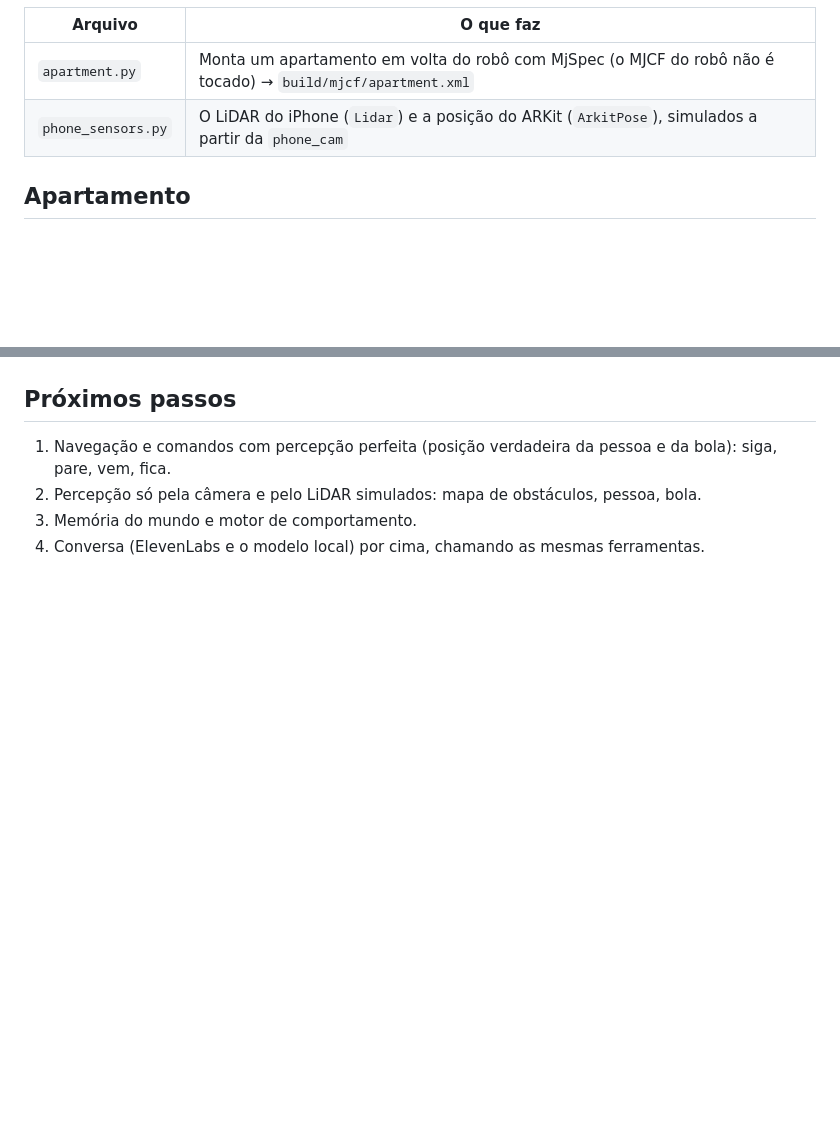
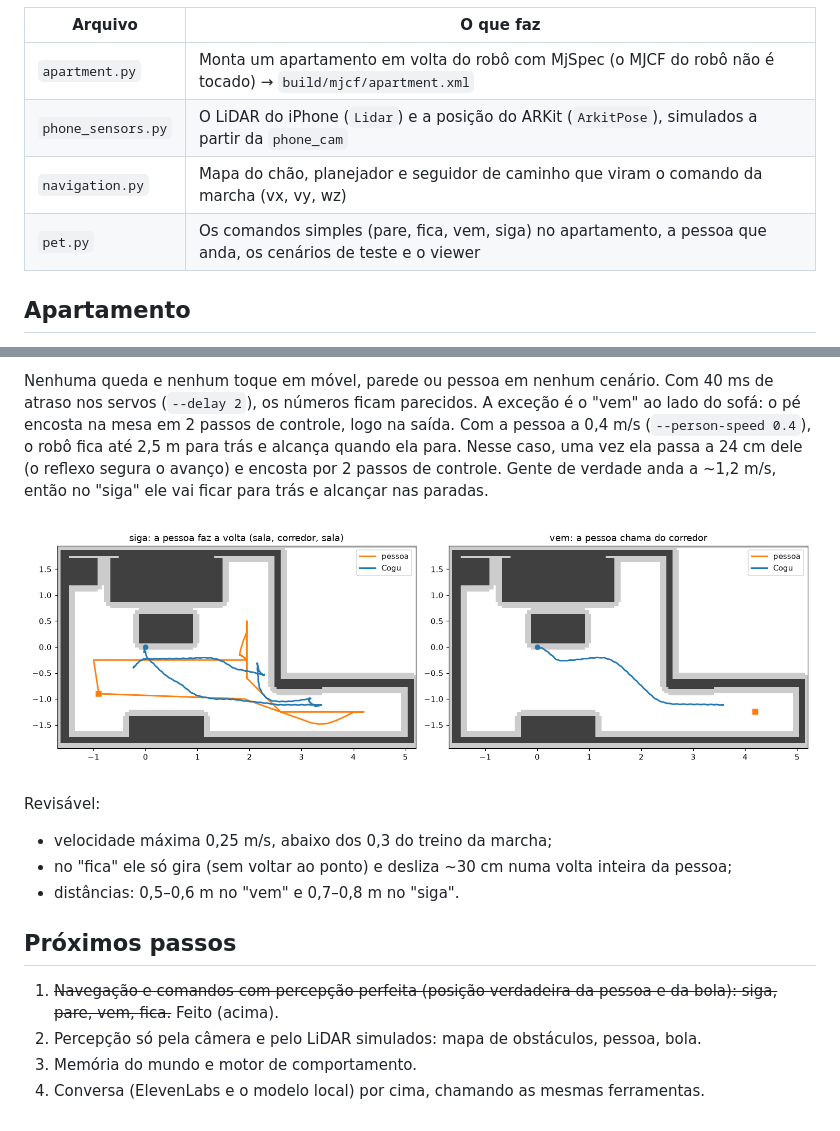
Before and after one commit to laroccathebrux/cogu, a Markdown page: sim/brain/README.md, 2 parts joined by grey strips. Rendered like a GitHub page; pictures changed too: docs/renders/sim_pet_commands.png (added); blank space fills up the shorter version.

```diff
--- a/sim/brain/README.md
+++ b/sim/brain/README.md
@@ -7,6 +7,8 @@ MuJoCo, antes do app em Swift. Tudo que o celular vai ver sai da câmera `phone_
 |---|---|
 | `apartment.py` | Monta um apartamento em volta do robô com MjSpec (o MJCF do robô não é tocado) → `build/mjcf/apartment.xml` |
 | `phone_sensors.py` | O LiDAR do iPhone (`Lidar`) e a posição do ARKit (`ArkitPose`), simulados a partir da `phone_cam` |
+| `navigation.py` | Mapa do chão, planejador e seguidor de caminho que viram o comando da marcha (vx, vy, wz) |
+| `pet.py` | Os comandos simples (pare, fica, vem, siga) no apartamento, a pessoa que anda, os cenários de teste e o viewer |
 
 ## Apartamento
 
@@ -45,6 +101,20 @@ uv run python sim/brain/phone_sensors.py --at 2.1 0.9 -145    # -> docs/renders/
+Nenhuma queda e nenhum toque em móvel, parede ou pessoa em nenhum cenário. Com 40 ms de atraso nos servos
+(`--delay 2`), os números ficam parecidos. A exceção é o "vem" ao lado do sofá: o pé encosta na mesa em 2 passos
+de controle, logo na saída. Com a pessoa a 0,4 m/s (`--person-speed 0.4`), o robô fica até 2,5 m para trás e alcança
+quando ela para. Nesse caso, uma vez ela passa a 24 cm dele (o reflexo segura o avanço) e encosta por 2 passos de
+controle. Gente de verdade anda a ~1,2 m/s, então no "siga" ele vai ficar para trás e alcançar nas paradas.
+
+![trajetos no siga e no vem](../../docs/renders/sim_pet_commands.png)
+
+Revisável:
+- velocidade máxima 0,25 m/s, abaixo dos 0,3 do treino da marcha;
+- no "fica" ele só gira (sem voltar ao ponto) e desliza ~30 cm numa volta inteira da pessoa;
+- distâncias: 0,5–0,6 m no "vem" e 0,7–0,8 m no "siga".
+
 ## Próximos passos
 
-1. Navegação e comandos com percepção perfeita (posição verdadeira da pessoa e da bola): siga, pare, vem, fica.
+1. ~~Navegação e comandos com percepção perfeita (posição verdadeira da pessoa e da bola): siga, pare, vem, fica.~~
+   Feito (acima).
 2. Percepção só pela câmera e pelo LiDAR simulados: mapa de obstáculos, pessoa, bola.
 3. Memória do mundo e motor de comportamento.
 4. Conversa (ElevenLabs e o modelo local) por cima, chamando as mesmas ferramentas.
```
Also changed, not shown: other parts of sim/brain/README.md (+54 -0 lines), 3 other files.
